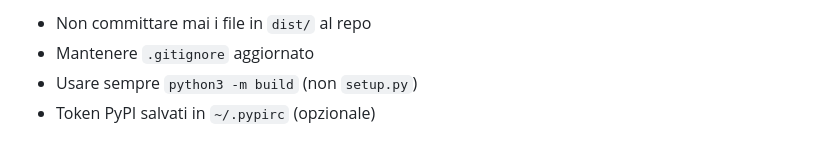
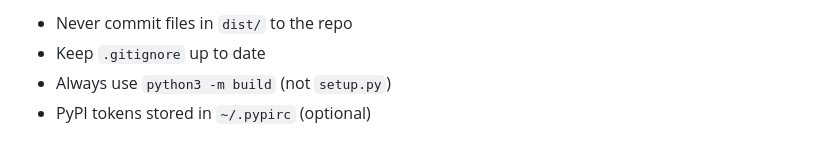
Before and after one commit to aborruso/csvnorm, a Markdown page: DEPLOYMENT.md, the part around one of its changes. Rendered like a GitHub page.

```diff
--- a/DEPLOYMENT.md
+++ b/DEPLOYMENT.md
@@ -175,5 +182,5 @@ csvnorm --version
 
-- Non committare mai i file in `dist/` al repo
-- Mantenere `.gitignore` aggiornato
-- Usare sempre `python3 -m build` (non `setup.py`)
-- Token PyPI salvati in `~/.pypirc` (opzionale)
+- Never commit files in `dist/` to the repo
+- Keep `.gitignore` up to date
+- Always use `python3 -m build` (not `setup.py`)
+- PyPI tokens stored in `~/.pypirc` (optional)
```
Also changed, not shown: other parts of DEPLOYMENT.md (+60 -53 lines).
